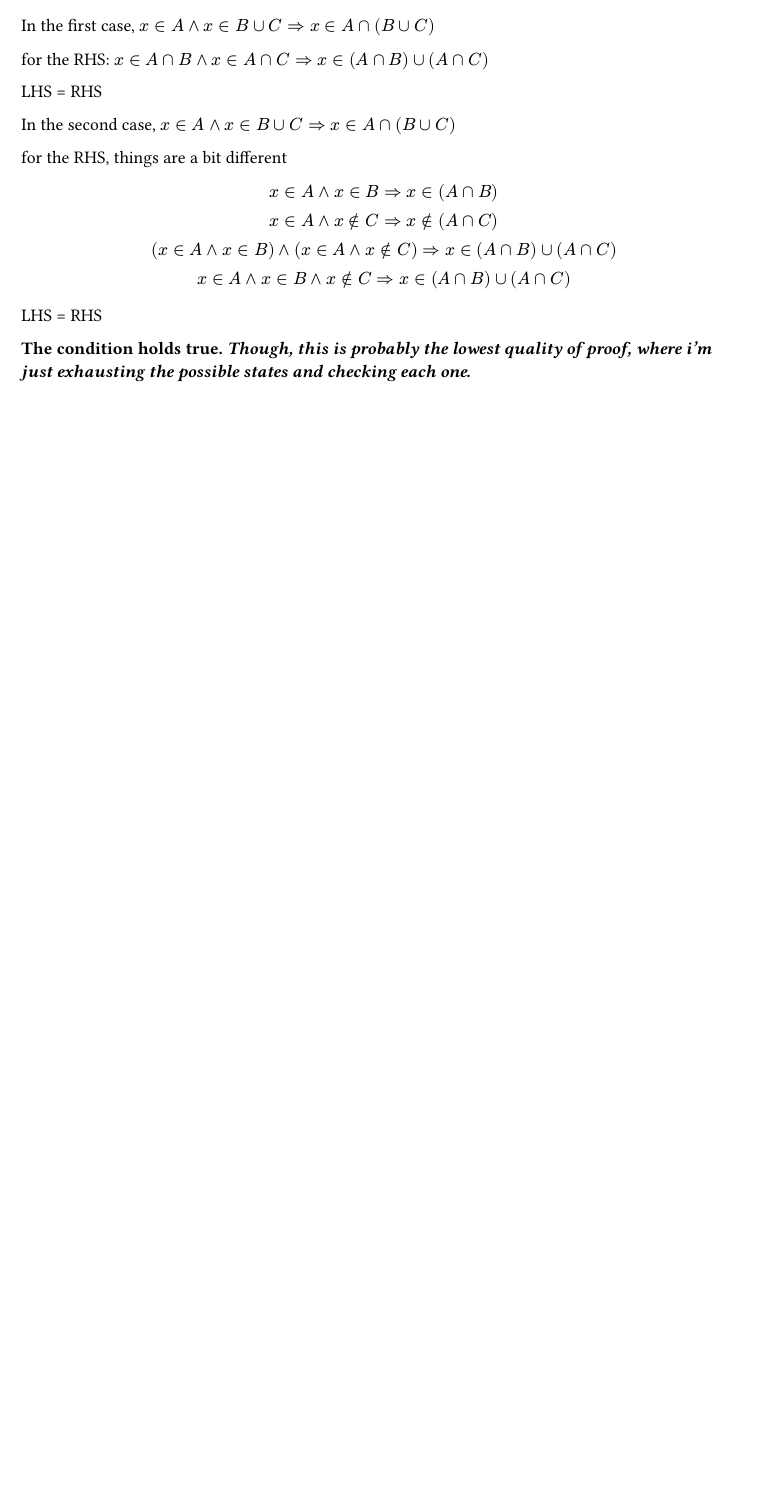
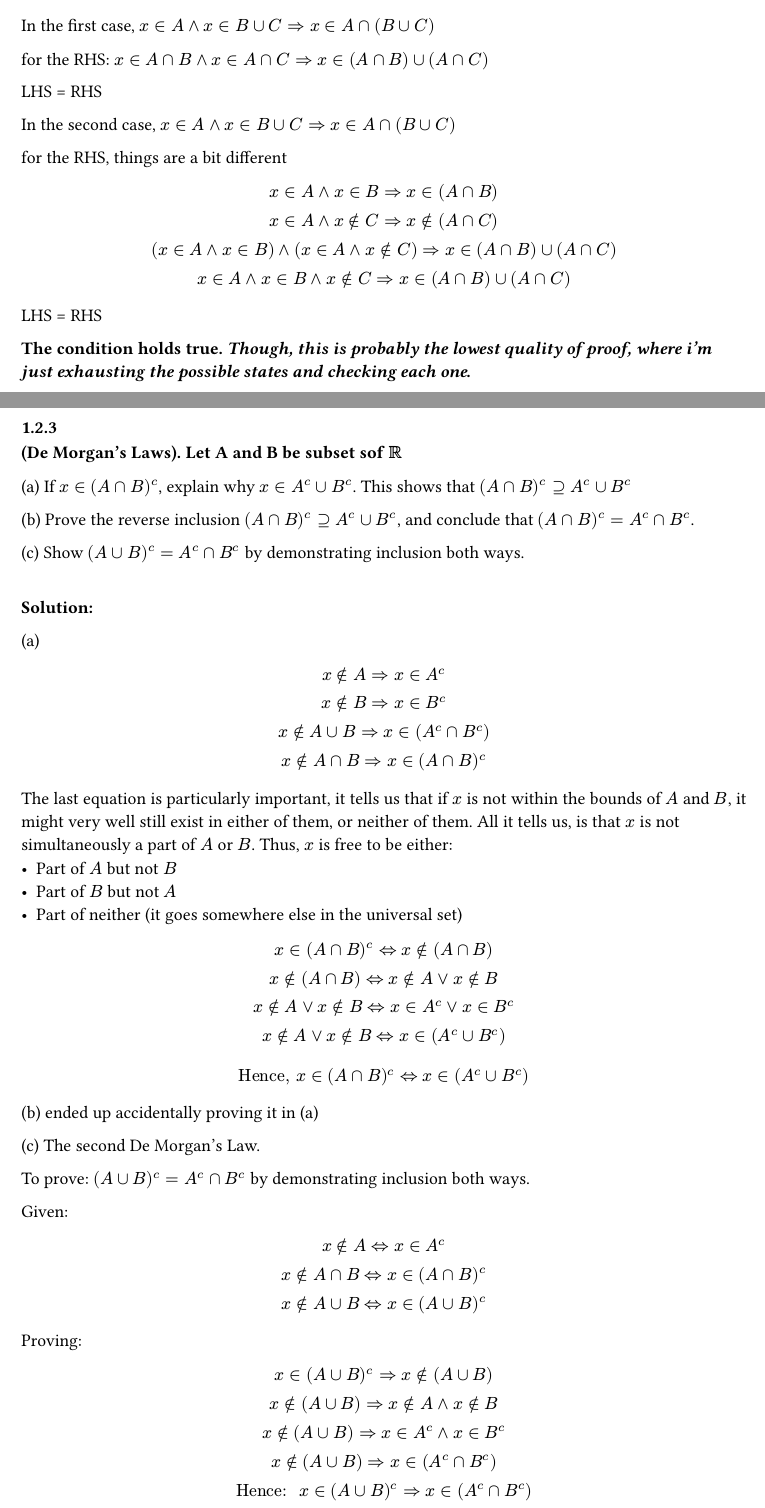
Before and after one commit to Whiskas101/EurekaLog, a Typst document (scratchpad/real-analysis-stephen-abbott.typ): part of page 12 of 12 before the commit and two parts of pages 12 and 13 of 14 after it, the two joined at a grey line, cut so that both start at the same text, the shorter picture padded with empty space. Compiled offline with Typst 0.15.

Commit message:
finished 1.2.3

```diff
--- a/scratchpad/real-analysis-stephen-abbott.typ
+++ b/scratchpad/real-analysis-stephen-abbott.typ
@@ -490,3 +490,25 @@ LHS = RHS
 
 
 *The condition holds true. _Though, this is probably the lowest quality of proof, where i'm just exhausting the possible states and checking each one._*
+
+
+
+
+
+
+#pagebreak()
+
+
+=== 1.2.3
+*(De Morgan's Laws). Let A and B be subset sof $RR$*
+
+(a) If $x in (A inter B)^c$, explain why $x in  A^c union B^c$. This shows that $(A inter B)^c supeq A^c union B^c$
+
+(b) Prove the reverse inclusion $(A inter B)^c supeq A^c union B^c$, and conclude that $(A inter B )^c = A^c inter B^c$.
+
+(c) Show $(A union B)^c = A^c inter B^c$ by demonstrating inclusion both ways.
+
+\
+*Solution:*
+
+(a)
@@ -492,0 +525,4 @@ LHS = RHS
+The last equation is particularly important, it tells us that if $x$ is not within the bounds of $A$ and $B$, it might very well still exist in either of them, or neither of them. All it tells us, is that $x$ is not simultaneously a part of $A$ or $B$. Thus, $x$ is free to be either:
+ - Part of $A$ but not $B$
+ - Part of $B$ but not $A$
+ - Part of neither (it goes somewhere else in the universal set)
@@ -492,0 +535,14 @@ LHS = RHS
+\ "Hence,"
+	x in (A inter B)^c <=> x in (A^c union B^c)\
+
+$
+
+(b) ended up accidentally proving it in (a)
+
+(c) The second De Morgan's Law.
+\
+
+To prove:
+ $(A union B)^c = A^c inter B^c$ by demonstrating inclusion both ways.
+
+Given:
@@ -492,0 +555 @@ LHS = RHS
+Proving:
```
Also changed, not shown: scratchpad/real-analysis-stephen-abbott.typ (34 more changed lines).
